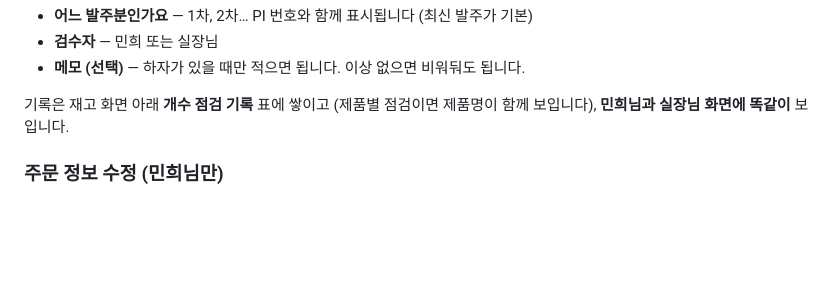
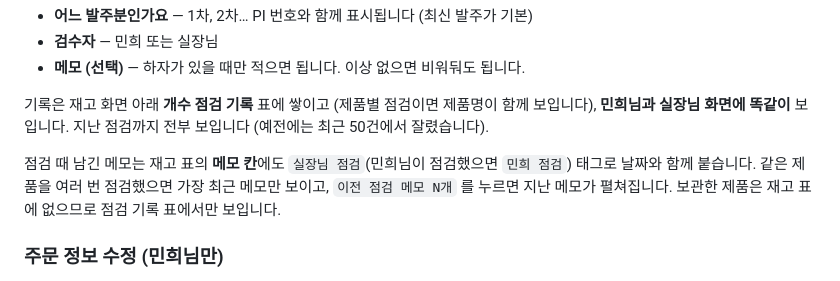
Before and after one commit to minhee-kim-731/isty-stock, a Markdown page: README.md, the part around the change. Rendered like a GitHub page; blank space fills up the shorter version.

Commit message:
docs: 재고 탭 점검 메모 표시 안내 추가
Co-Authored-By: Claude Opus 5.5 <noreply@anthropic.com>
Claude-Session: https://claude.ai/code/session_017W2EaHc8THUNDU1eHqcgrj

```diff
--- a/README.md
+++ b/README.md
@@ -281,7 +281,11 @@ npx wrangler d1 execute isty --remote --command "DELETE FROM login_attempts" -y
 - **메모 (선택)** — 하자가 있을 때만 적으면 됩니다. 이상 없으면 비워둬도 됩니다.
 
 기록은 재고 화면 아래 **개수 점검 기록** 표에 쌓이고 (제품별 점검이면 제품명이 함께 보입니다),
-**민희님과 실장님 화면에 똑같이** 보입니다.
+**민희님과 실장님 화면에 똑같이** 보입니다. 지난 점검까지 전부 보입니다 (예전에는 최근 50건에서 잘렸습니다).
+
+점검 때 남긴 메모는 재고 표의 **메모 칸**에도 `실장님 점검`(민희님이 점검했으면 `민희 점검`) 태그로
+날짜와 함께 붙습니다. 같은 제품을 여러 번 점검했으면 가장 최근 메모만 보이고,
+`이전 점검 메모 N개` 를 누르면 지난 메모가 펼쳐집니다. 보관한 제품은 재고 표에 없으므로 점검 기록 표에서만 보입니다.
 
 ### 주문 정보 수정 (민희님만)
 
```
